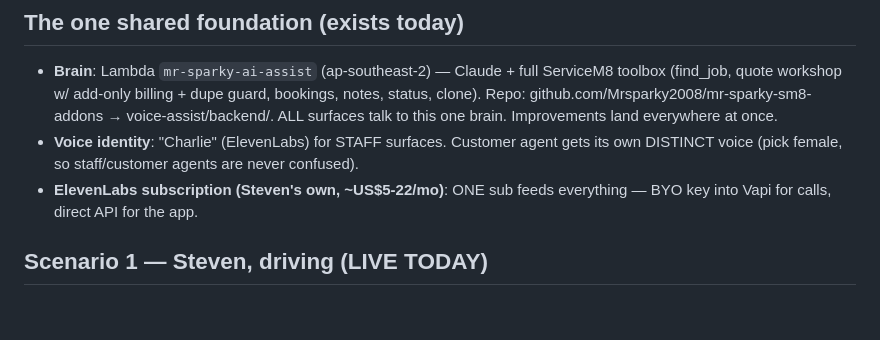
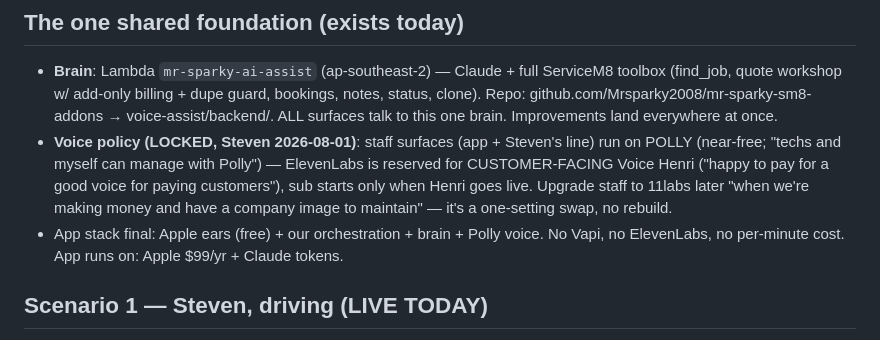
Before and after one commit to Mrsparky2008/mr-sparky-sm8-addons, a Markdown page: voice-assist/MASTER-PLAN.md, the part around the change. Drawn GitHub-style; blank space fills up the shorter version.

Commit message:
Voice policy locked: Polly for staff surfaces, ElevenLabs reserved for customer-facing Voice Henri
Co-Authored-By: Claude Fable 5 <noreply@anthropic.com>

```diff
--- a/voice-assist/MASTER-PLAN.md
+++ b/voice-assist/MASTER-PLAN.md
@@ -8,10 +8,13 @@ One brain, many faces. Nothing here replaces anything already built.
   (find_job, quote workshop w/ add-only billing + dupe guard, bookings, notes, status, clone).
   Repo: github.com/Mrsparky2008/mr-sparky-sm8-addons → voice-assist/backend/.
   ALL surfaces talk to this one brain. Improvements land everywhere at once.
-- **Voice identity**: "Charlie" (ElevenLabs) for STAFF surfaces. Customer agent gets its own
-  DISTINCT voice (pick female, so staff/customer agents are never confused).
-- **ElevenLabs subscription (Steven's own, ~US$5-22/mo)**: ONE sub feeds everything —
-  BYO key into Vapi for calls, direct API for the app.
+- **Voice policy (LOCKED, Steven 2026-08-01)**: staff surfaces (app + Steven's line) run on
+  POLLY (near-free; "techs and myself can manage with Polly") — ElevenLabs is reserved for
+  CUSTOMER-FACING Voice Henri ("happy to pay for a good voice for paying customers"), sub
+  starts only when Henri goes live. Upgrade staff to 11labs later "when we're making money
+  and have a company image to maintain" — it's a one-setting swap, no rebuild.
+- App stack final: Apple ears (free) + our orchestration + brain + Polly voice. No Vapi,
+  no ElevenLabs, no per-minute cost. App runs on: Apple $99/yr + Claude tokens.
 
 ## Scenario 1 — Steven, driving (LIVE TODAY)
 - **Stack**: Phone call → 0482 088 317 (voice side) → Twilio → Vapi (timing/barge-in/ears)
```
